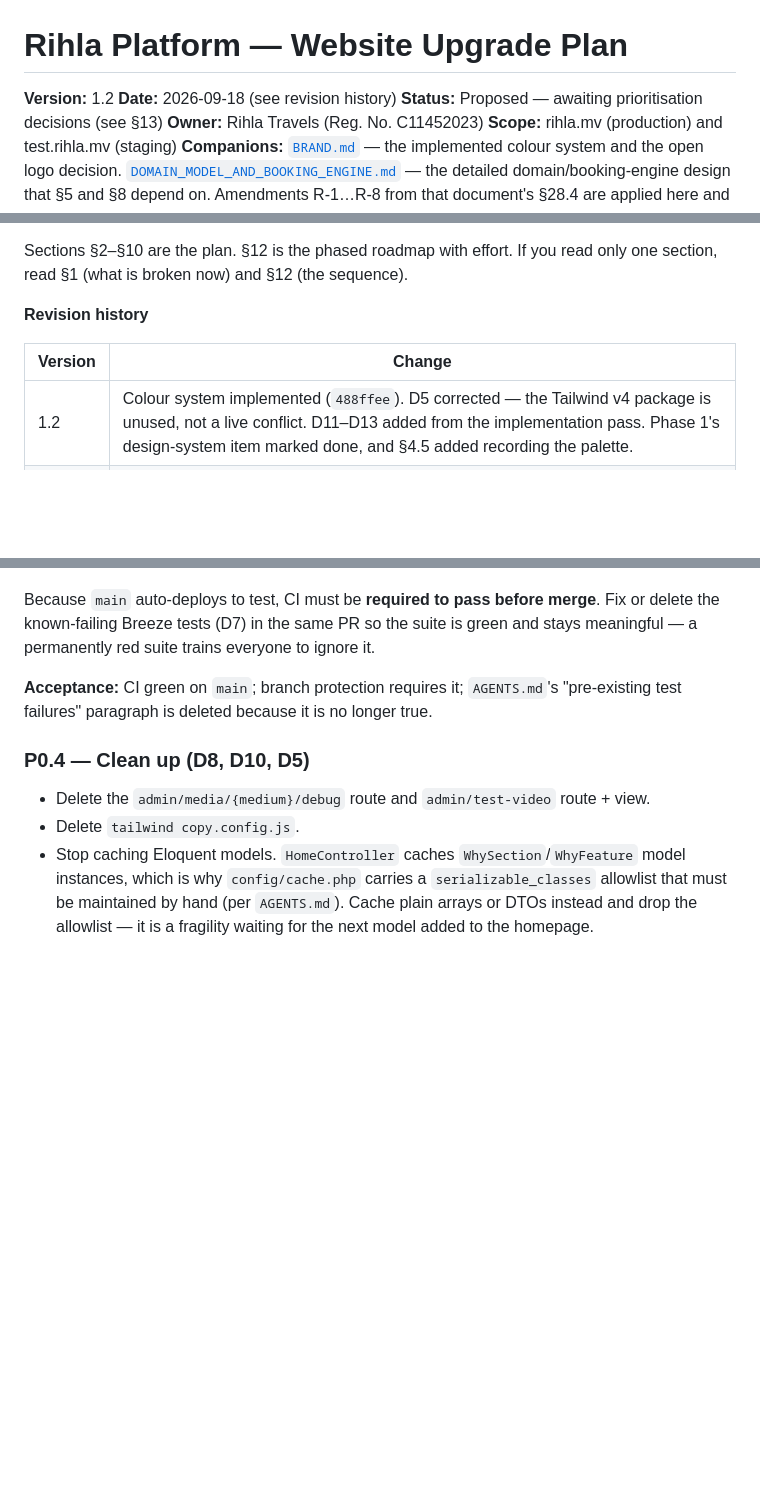
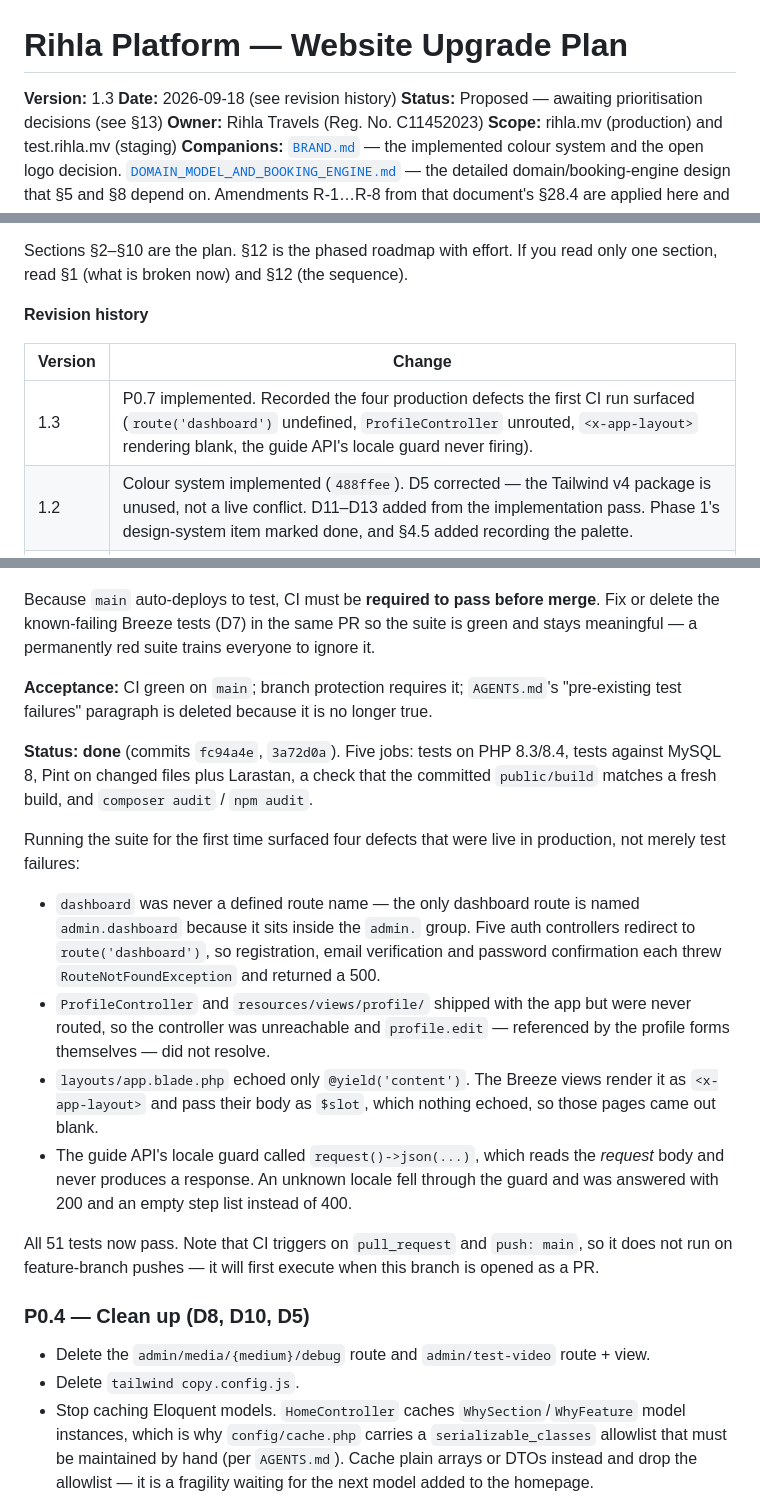
Before and after one commit to ampilarey/rihla, a Markdown page: docs/WEBSITE_UPGRADE_PLAN.md, 3 parts joined by grey strips. Rendered like a GitHub page; blank space fills up the shorter version.

Commit message:
Record P0.3 and P0.7 status in the upgrade plan
Marks both sections done with their commits, and writes up the four
production defects that running the test suite for the first time
surfaced, so the reason CI was worth standing up is on the record.

Co-Authored-By: Claude Opus 5 <noreply@anthropic.com>
Claude-Session: https://claude.ai/code/session_01JoZgPLctB4zL5fwYVW7GBf

```diff
--- a/docs/WEBSITE_UPGRADE_PLAN.md
+++ b/docs/WEBSITE_UPGRADE_PLAN.md
@@ -1,6 +1,6 @@
 # Rihla Platform — Website Upgrade Plan
 
-**Version:** 1.2
+**Version:** 1.3
 **Date:** 2026-09-18 (see revision history)
 **Status:** Proposed — awaiting prioritisation decisions (see §13)
 **Owner:** Rihla Travels (Reg. No. C11452023)
@@ -25,6 +25,7 @@ Sections §2–§10 are the plan. §12 is the phased roadmap with effort. If you
 
 | Version | Change |
 |---|---|
+| 1.3 | P0.7 implemented. Recorded the four production defects the first CI run surfaced (`route('dashboard')` undefined, `ProfileController` unrouted, `<x-app-layout>` rendering blank, the guide API's locale guard never firing). |
 | 1.2 | Colour system implemented (`488ffee`). D5 corrected — the Tailwind v4 package is unused, not a live conflict. D11–D13 added from the implementation pass. Phase 1's design-system item marked done, and §4.5 added recording the palette. |
 | 1.1 | Re-audit. **Corrected D1/P0.1**: Laravel 13 falls back to `resources/lang` when it exists (`Illuminate\Foundation\Application::bindPathsInContainer`), so the directory location was *not* a bug — the dotless `__()` keys are the sole root cause. Filament recommendation moved from v4 to v5 (current). Package compatibility with Laravel 13 verified on Packagist. Roles and i18n aligned with the companion document. Added staging-PII rule, backup-before-migrate, email authentication, uptime monitoring, historical data import, and a waitlist entity. |
 | 1.0 | Initial plan |
@@ -163,6 +164,17 @@ Because `main` auto-deploys to test, CI must be **required to pass before merge*
 
 **Acceptance:** CI green on `main`; branch protection requires it; `AGENTS.md`'s "pre-existing test failures" paragraph is deleted because it is no longer true.
 
+**Status: done** (commits `fc94a4e`, `3a72d0a`). Five jobs: tests on PHP 8.3/8.4, tests against MySQL 8, Pint on changed files plus Larastan, a check that the committed `public/build` matches a fresh build, and `composer audit` / `npm audit`.
+
+Running the suite for the first time surfaced four defects that were live in production, not merely test failures:
+
+- `dashboard` was never a defined route name — the only dashboard route is named `admin.dashboard` because it sits inside the `admin.` group. Five auth controllers redirect to `route('dashboard')`, so registration, email verification and password confirmation each threw `RouteNotFoundException` and returned a 500.
+- `ProfileController` and `resources/views/profile/` shipped with the app but were never routed, so the controller was unreachable and `profile.edit` — referenced by the profile forms themselves — did not resolve.
+- `layouts/app.blade.php` echoed only `@yield('content')`. The Breeze views render it as `<x-app-layout>` and pass their body as `$slot`, which nothing echoed, so those pages came out blank.
+- The guide API's locale guard called `request()->json(...)`, which reads the *request* body and never produces a response. An unknown locale fell through the guard and was answered with 200 and an empty step list instead of 400.
+
+All 51 tests now pass. Note that CI triggers on `pull_request` and `push: main`, so it does not run on feature-branch pushes — it will first execute when this branch is opened as a PR.
+
 ### P0.4 — Clean up (D8, D10, D5)
 
 - Delete the `admin/media/{medium}/debug` route and `admin/test-video` route + view.
```
Also changed, not shown: other parts of docs/WEBSITE_UPGRADE_PLAN.md (+2 -0 lines).
